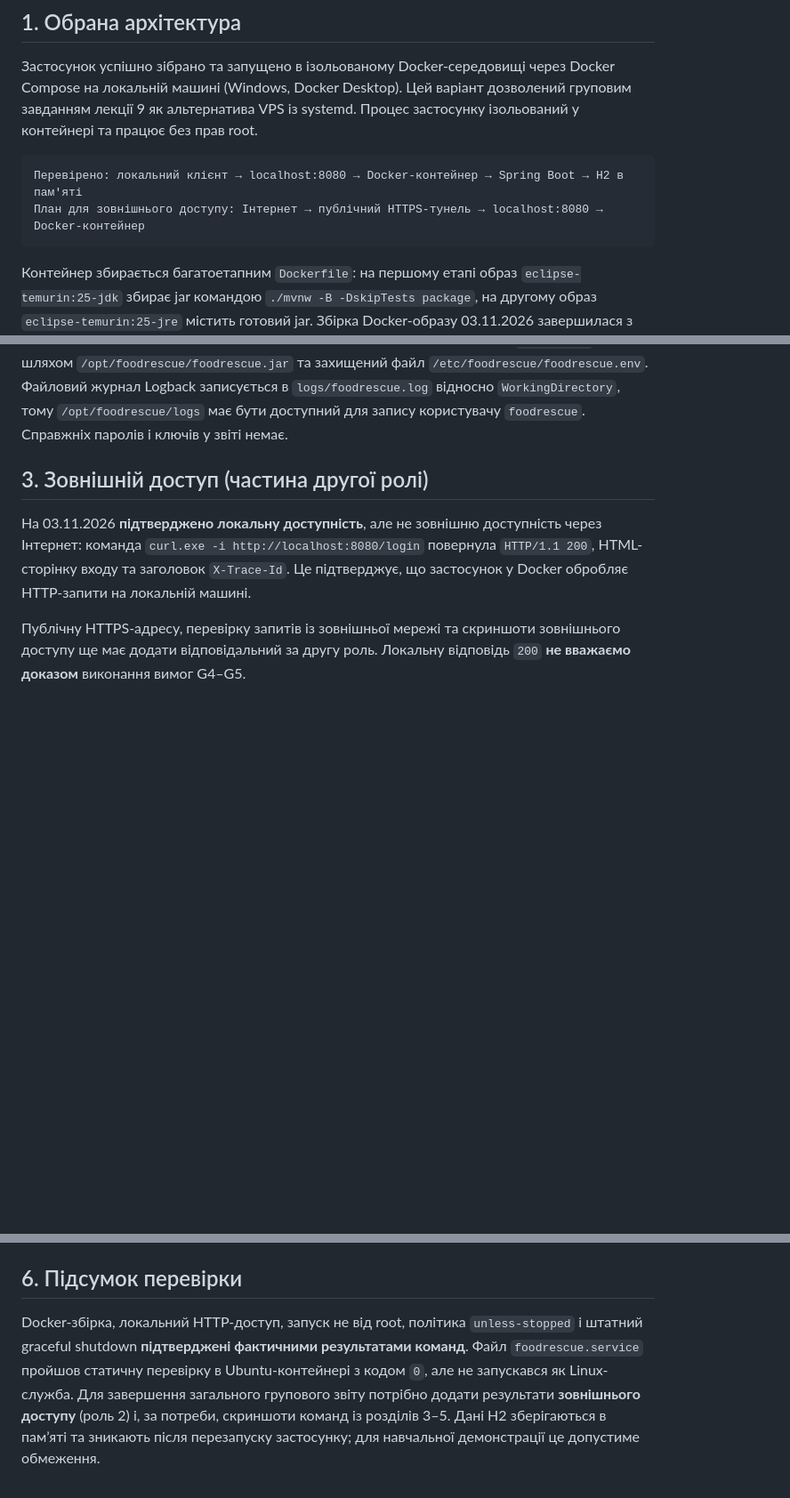
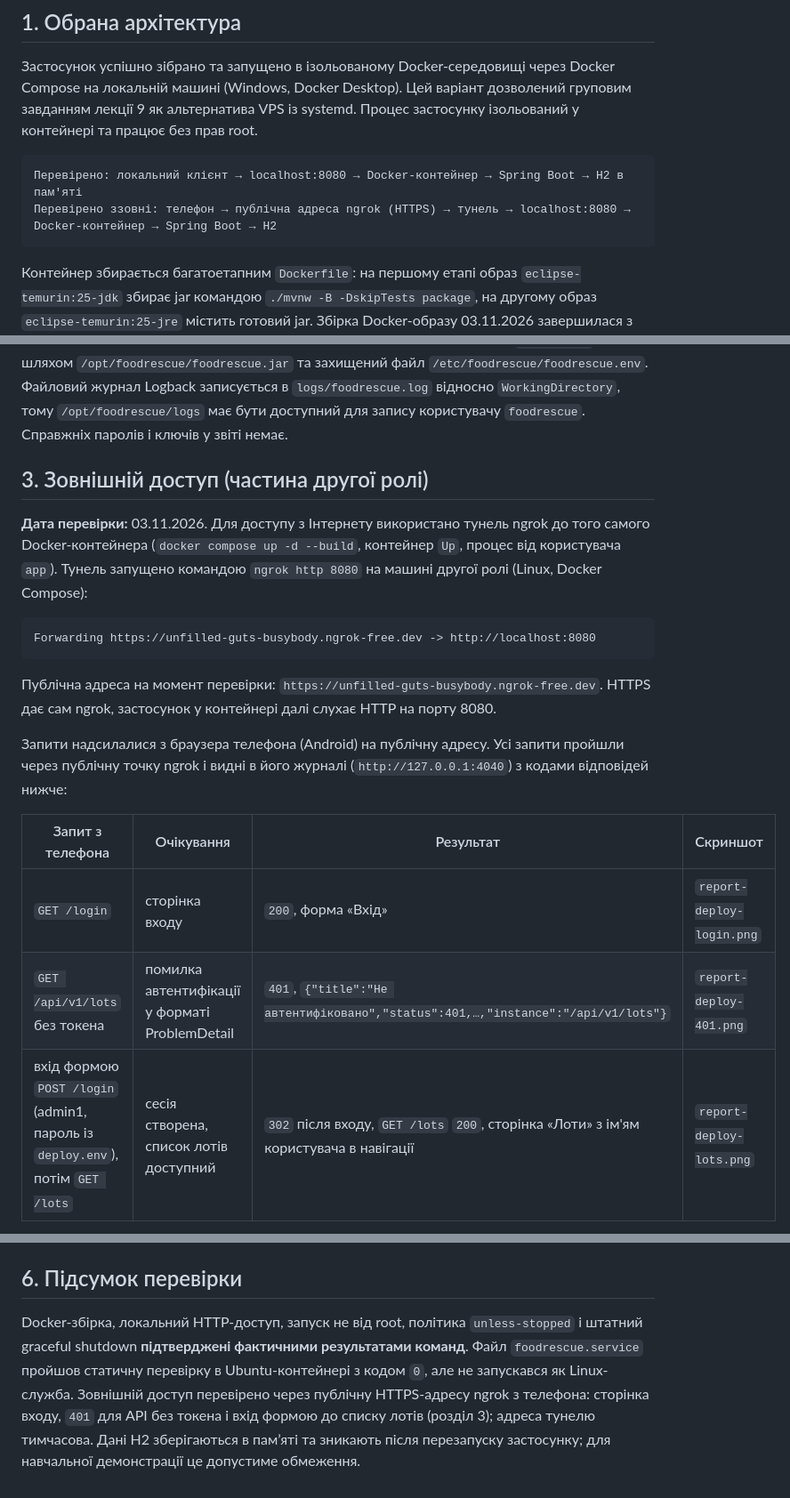
Before and after one commit to astrashenokp/food-rescue-project, a Markdown page: report-deploy.md, 3 parts joined by grey strips. Shown at 89% size. Rendered like a GitHub page; blank space fills up the shorter version.

````diff
--- a/report-deploy.md
+++ b/report-deploy.md
@@ -8,7 +8,7 @@
 
 ```
 Перевірено: локальний клієнт → localhost:8080 → Docker-контейнер → Spring Boot → H2 в пам'яті
-План для зовнішнього доступу: Інтернет → публічний HTTPS-тунель → localhost:8080 → Docker-контейнер
+Перевірено ззовні: телефон → публічна адреса ngrok (HTTPS) → тунель → localhost:8080 → Docker-контейнер → Spring Boot → H2
 ```
 
 Контейнер збирається багатоетапним `Dockerfile`: на першому етапі образ `eclipse-temurin:25-jdk` збирає jar командою `./mvnw -B -DskipTests package`, на другому образ `eclipse-temurin:25-jre` містить готовий jar. Збірка Docker-образу 03.11.2026 завершилася з результатом `BUILD SUCCESS`, контейнер мав статус `Up`. Тести не запускаються під час збірки образу (для інтеграційних тестів потрібне окреме Docker-середовище); перевірка `./mvnw verify` виконується окремо й не входить до наведеного результату збірки.
@@ -111,6 +111,19 @@ WantedBy=multi-user.target
 
 ## 3. Зовнішній доступ (частина другої ролі)
 
-На 03.11.2026 **підтверджено локальну доступність**, але не зовнішню доступність через Інтернет: команда `curl.exe -i http://localhost:8080/login` повернула `HTTP/1.1 200`, HTML-сторінку входу та заголовок `X-Trace-Id`. Це підтверджує, що застосунок у Docker обробляє HTTP-запити на локальній машині.
+**Дата перевірки:** 03.11.2026. Для доступу з Інтернету використано тунель ngrok до того самого Docker-контейнера (`docker compose up -d --build`, контейнер `Up`, процес від користувача `app`). Тунель запущено командою `ngrok http 8080` на машині другої ролі (Linux, Docker Compose):
 
-Публічну HTTPS-адресу, перевірку запитів із зовнішньої мережі та скриншоти зовнішнього доступу ще має додати відповідальний за другу роль. Локальну відповідь `200` **не вважаємо доказом** виконання вимог G4–G5.
+```
+Forwarding https://unfilled-guts-busybody.ngrok-free.dev -> http://localhost:8080
+```
+
+Публічна адреса на момент перевірки: `https://unfilled-guts-busybody.ngrok-free.dev`. HTTPS дає сам ngrok, застосунок у контейнері далі слухає HTTP на порту 8080.
+
+Запити надсилалися з браузера телефона (Android) на публічну адресу. Усі запити пройшли через публічну точку ngrok і видні в його журналі (`http://127.0.0.1:4040`) з кодами відповідей нижче:
+
+| Запит з телефона | Очікування | Результат | Скриншот |
+|---|---|---|---|
+| `GET /login` | сторінка входу | `200`, форма «Вхід» | `report-deploy-login.png` |
+| `GET /api/v1/lots` без токена | помилка автентифікації у форматі ProblemDetail | `401`, `{"title":"Не автентифіковано","status":401,…,"instance":"/api/v1/lots"}` | `report-deploy-401.png` |
+| вхід формою `POST /login` (admin1, пароль із `deploy.env`), потім `GET /lots` | сесія створена, список лотів доступний | `302` після входу, `GET /lots` `200`, сторінка «Лоти» з ім'ям користувача в навігації | `report-deploy-lots.png` |
+
@@ -179,4 +196,4 @@ docker inspect $cid --format '{{.State.ExitCode}}'
 
 ## 6. Підсумок перевірки
 
-Docker-збірка, локальний HTTP-доступ, запуск не від root, політика `unless-stopped` і штатний graceful shutdown **підтверджені фактичними результатами команд**. Файл `foodrescue.service` пройшов статичну перевірку в Ubuntu-контейнері з кодом `0`, але не запускався як Linux-служба. Для завершення загального групового звіту потрібно додати результати **зовнішнього доступу** (роль 2) і, за потреби, скриншоти команд із розділів 3–5. Дані H2 зберігаються в пам’яті та зникають після перезапуску застосунку; для навчальної демонстрації це допустиме обмеження.
+Docker-збірка, локальний HTTP-доступ, запуск не від root, політика `unless-stopped` і штатний graceful shutdown **підтверджені фактичними результатами команд**. Файл `foodrescue.service` пройшов статичну перевірку в Ubuntu-контейнері з кодом `0`, але не запускався як Linux-служба. Зовнішній доступ перевірено через публічну HTTPS-адресу ngrok з телефона: сторінка входу, `401` для API без токена і вхід формою до списку лотів (розділ 3); адреса тунелю тимчасова. Дані H2 зберігаються в пам’яті та зникають після перезапуску застосунку; для навчальної демонстрації це допустиме обмеження.
````
Also changed, not shown: other parts of report-deploy.md (+4 -0 lines), README.md (+4 -0 lines), report-deploy-401.png (added), report-deploy-login.png (added), report-deploy-lots.png (added).
